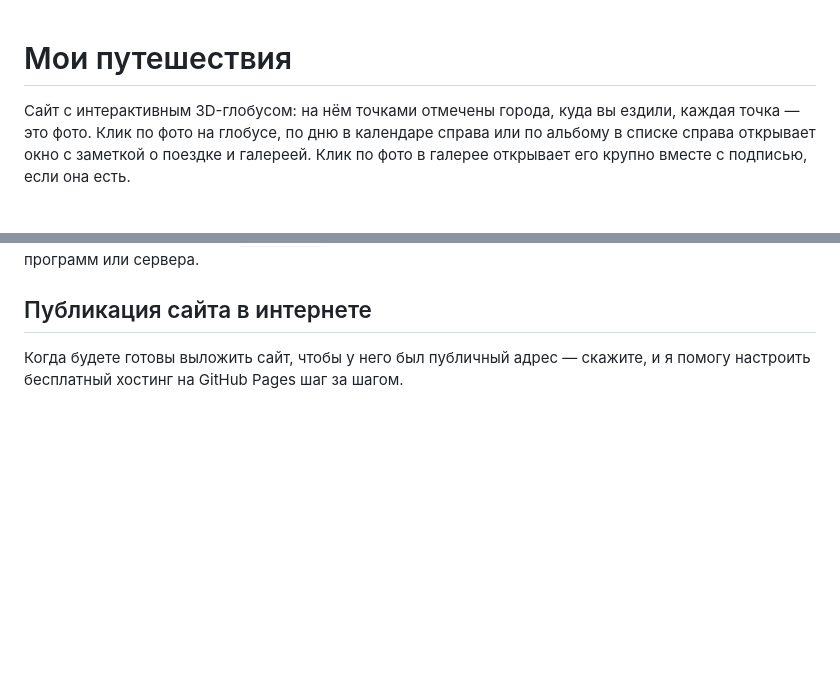
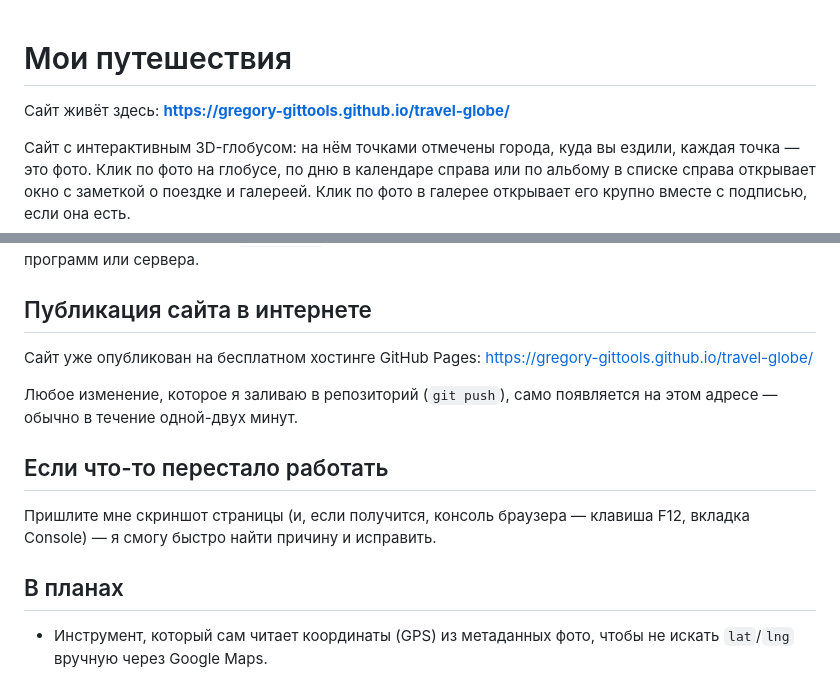
Before and after one commit to Gregory-GitTools/travel-globe, a Markdown page: README.md, 2 parts joined by grey strips. GitHub-like rendering; blank space fills up the shorter version.

Commit message:
Update README: live site link, publication status, roadmap

```diff
--- a/README.md
+++ b/README.md
@@ -1,4 +1,6 @@
 # Мои путешествия
+
+Сайт живёт здесь: **https://gregory-gittools.github.io/travel-globe/**
 
 Сайт с интерактивным 3D-глобусом: на нём точками отмечены города, куда вы
 ездили, каждая точка — это фото. Клик по фото на глобусе, по дню в
@@ -74,6 +76,19 @@ ffmpeg -i "исходное-фото.jpg" -vf "scale='min(1600,iw)':-2" -q:v 4 "
 
 ## Публикация сайта в интернете
 
-Когда будете готовы выложить сайт, чтобы у него был публичный адрес —
-скажите, и я помогу настроить бесплатный хостинг на GitHub Pages
-шаг за шагом.
+Сайт уже опубликован на бесплатном хостинге GitHub Pages:
+https://gregory-gittools.github.io/travel-globe/
+
+Любое изменение, которое я заливаю в репозиторий (`git push`), само
+появляется на этом адресе — обычно в течение одной-двух минут.
+
+## Если что-то перестало работать
+
+Пришлите мне скриншот страницы (и, если получится, консоль браузера —
+клавиша F12, вкладка Console) — я смогу быстро найти причину и
+исправить.
+
+## В планах
+
+- Инструмент, который сам читает координаты (GPS) из метаданных фото,
+  чтобы не искать `lat`/`lng` вручную через Google Maps.
```
